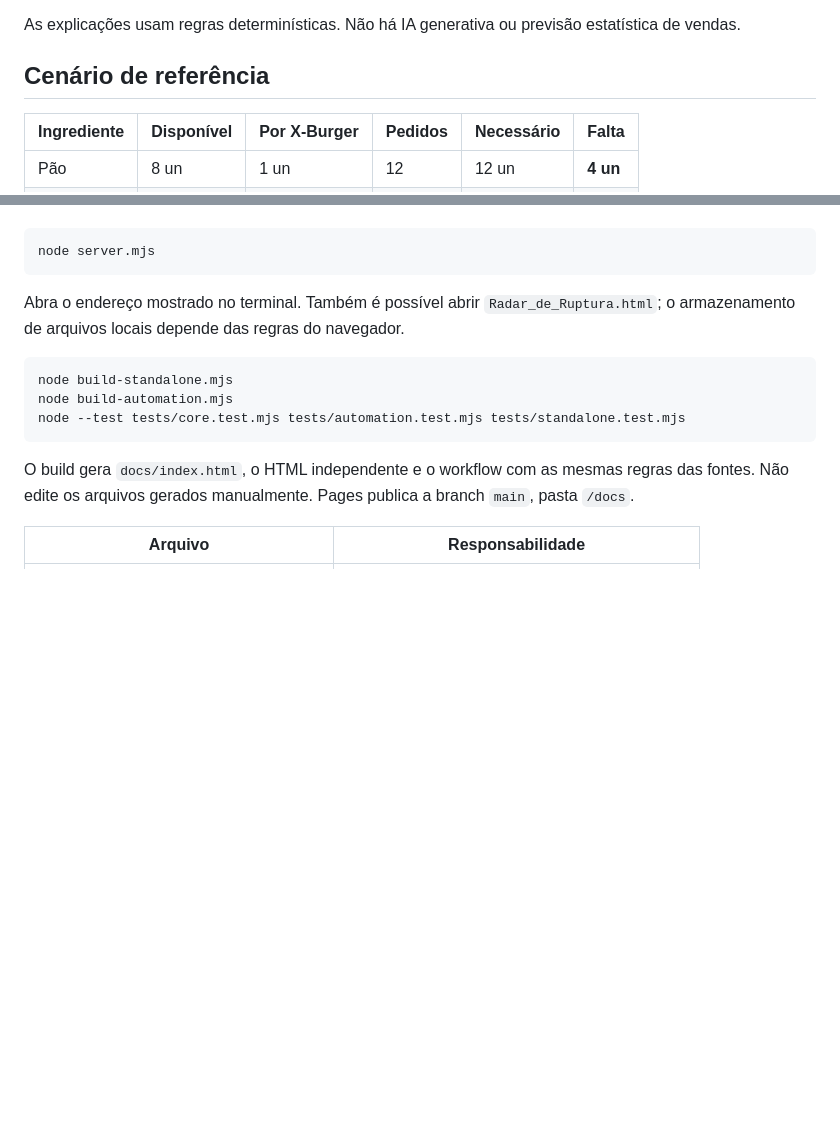
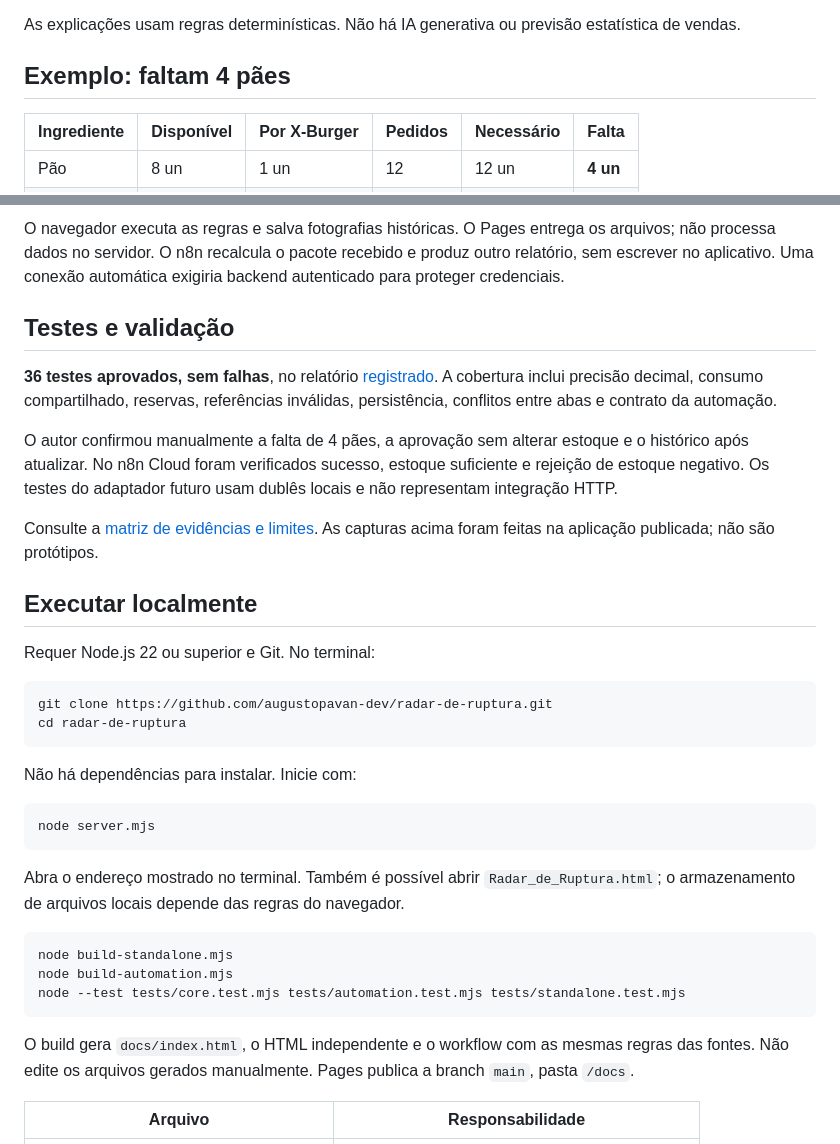
Before and after one commit to augustopavan-dev/radar-de-ruptura, a Markdown page: README.md, 2 parts joined by grey strips. GitHub-like rendering; blank space fills up the shorter version.

````diff
--- a/README.md
+++ b/README.md
@@ -25,7 +41,7 @@ O envio ao n8n é **manual**: abra uma análise no Histórico, exporte seu JSON
 
 As explicações usam regras determinísticas. Não há IA generativa ou previsão estatística de vendas.
 
-## Cenário de referência
+## Exemplo: faltam 4 pães
 
 | Ingrediente | Disponível | Por X-Burger | Pedidos | Necessário | Falta |
 | --- | --- | --- | --- | --- | --- |
@@ -51,3 +103,23 @@ Requer Node.js 22 ou superior, sem dependências para instalar:
+O navegador executa as regras e salva fotografias históricas. O Pages entrega os arquivos; não processa dados no servidor. O n8n recalcula o pacote recebido e produz outro relatório, sem escrever no aplicativo. Uma conexão automática exigiria backend autenticado para proteger credenciais.
+
+## Testes e validação
+
+**36 testes aprovados, sem falhas**, no relatório [registrado](docs/testes-executados.txt). A cobertura inclui precisão decimal, consumo compartilhado, reservas, referências inválidas, persistência, conflitos entre abas e contrato da automação.
+
+O autor confirmou manualmente a falta de 4 pães, a aprovação sem alterar estoque e o histórico após atualizar. No n8n Cloud foram verificados sucesso, estoque suficiente e rejeição de estoque negativo. Os testes do adaptador futuro usam dublês locais e não representam integração HTTP.
+
+Consulte a [matriz de evidências e limites](docs/VERIFICACAO.md). As capturas acima foram feitas na aplicação publicada; não são protótipos.
+
+## Executar localmente
+
+Requer Node.js 22 ou superior e Git. No terminal:
+
+```text
+git clone https://github.com/augustopavan-dev/radar-de-ruptura.git
+cd radar-de-ruptura
+```
+
+Não há dependências para instalar. Inicie com:
 
 ```text
 node server.mjs
````
Also changed, not shown: other parts of README.md (+72 -9 lines), docs/APRESENTACAO.md (added, +63 -0 lines), docs/INTEGRACAO_N8N.md (+1 -1 lines), docs/REVISAO_PORTFOLIO.md (added, +38 -0 lines), docs/VERIFICACAO.md (+1 -1 lines), docs/images/analise.jpg (added), docs/images/dashboard.jpg (added), docs/images/n8n-workflow.jpg (added), docs/images/reposicoes.jpg (added).
